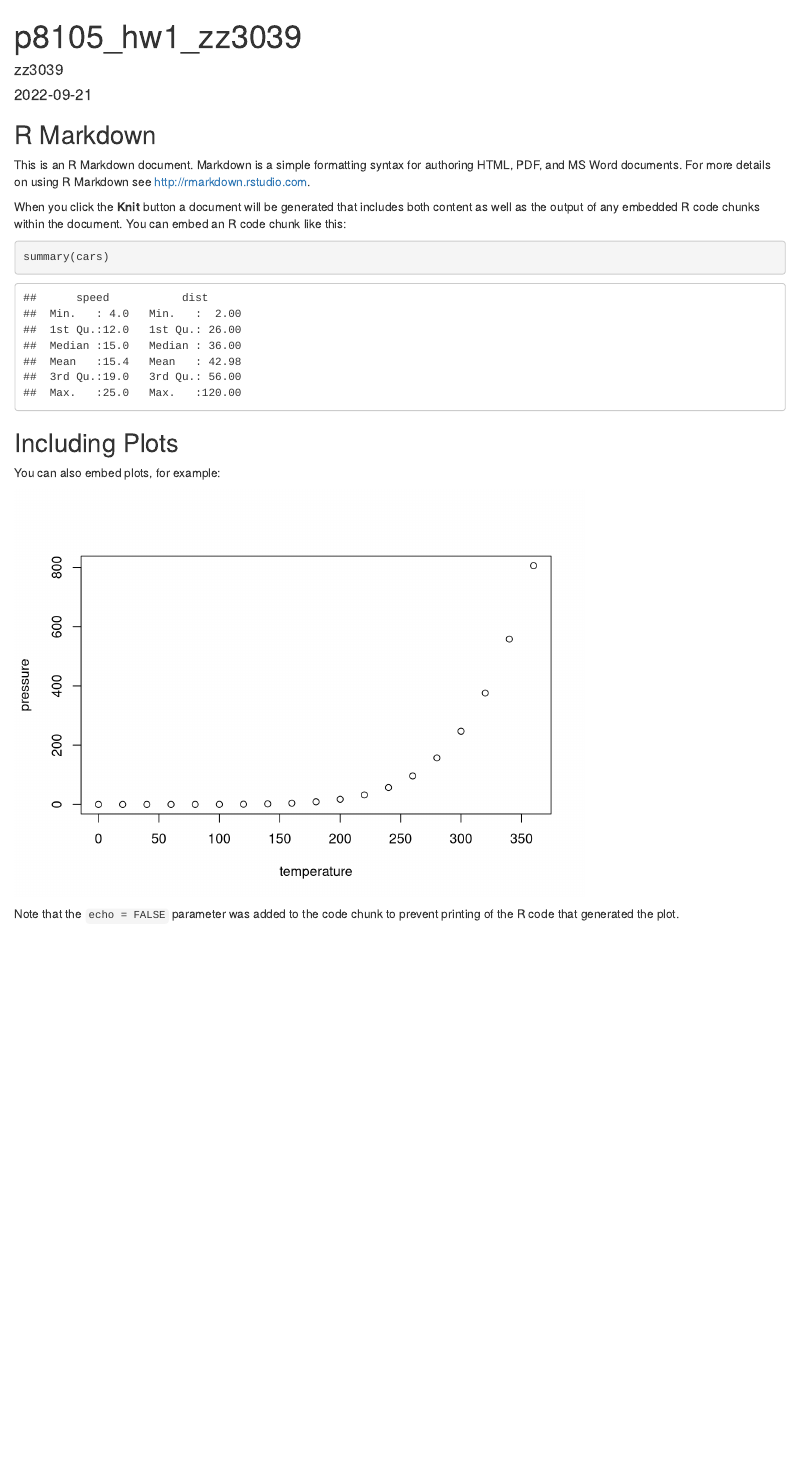
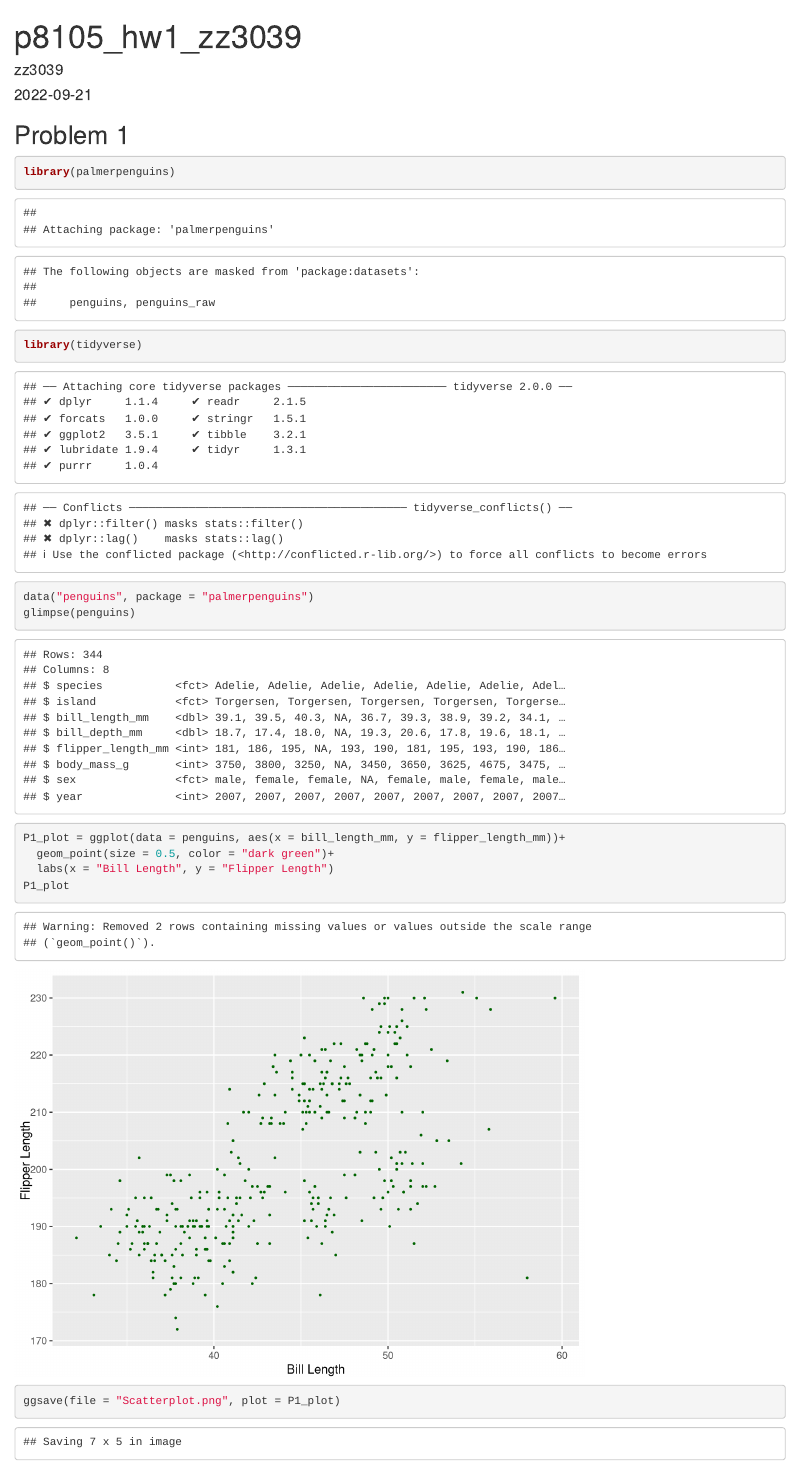
Before and after one commit to Zirui0324/p8105_hw1_zz3039, an R Markdown document (p8105_hw1_zz3039.RMD): the page in a window 1100 px wide, from its top. Rendered offline with R 4.5, knitr and Pandoc, with nearby package versions.

Commit message:
Problem 1

````diff
--- a/p8105_hw1_zz3039.RMD
+++ b/p8105_hw1_zz3039.RMD
@@ -5,26 +5,21 @@ date: "2022-09-21"
 output: html_document
 ---
 
-```{r setup, include=FALSE}
-knitr::opts_chunk$set(echo = TRUE)
+## Problem 1
+```{r chunk_Problem 1}
+library(palmerpenguins)
+library(tidyverse)
+data("penguins", package = "palmerpenguins")
+glimpse(penguins)
+P1_plot = ggplot(data = penguins, aes(x = bill_length_mm, y = flipper_length_mm))+
+  geom_point(size = 0.5, color = "dark green")+
+  labs(x = "Bill Length", y = "Flipper Length")
+P1_plot
+ggsave(file = "Scatterplot.png", plot = P1_plot)
 ```
 
-## R Markdown
 
-This is an R Markdown document. Markdown is a simple formatting syntax for authoring HTML, PDF, and MS Word documents. For more details on using R Markdown see <http://rmarkdown.rstudio.com>.
 
-When you click the **Knit** button a document will be generated that includes both content as well as the output of any embedded R code chunks within the document. You can embed an R code chunk like this:
+```{r chunk_Problem 2}
 
-```{r cars}
-summary(cars)
 ```
-
-## Including Plots
-
-You can also embed plots, for example:
-
-```{r pressure, echo=FALSE}
-plot(pressure)
-```
-
-Note that the `echo = FALSE` parameter was added to the code chunk to prevent printing of the R code that generated the plot.
````
Also changed, not shown: Scatterplot.png (added), p8105_hw1_zz3039.html.
